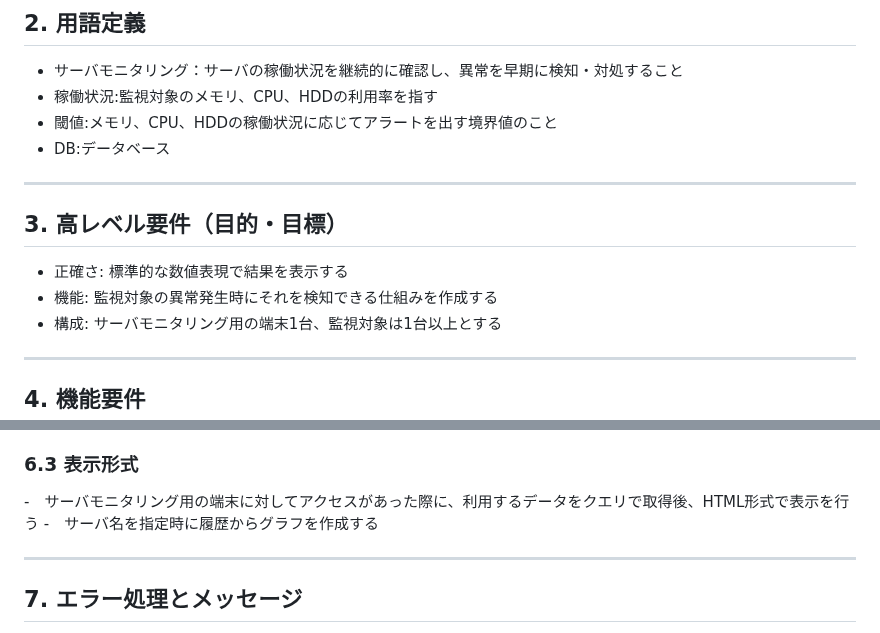
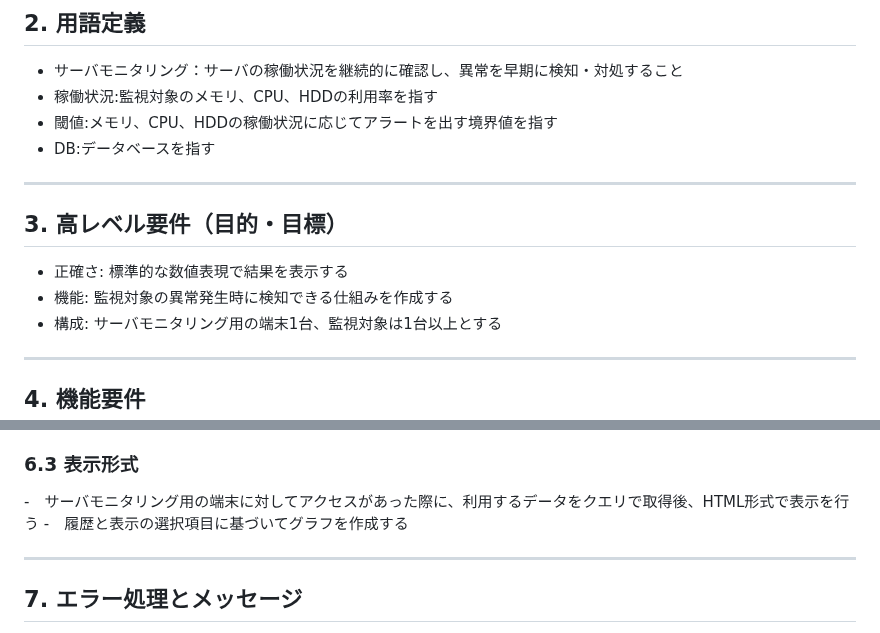
Before and after one commit to mkeiri-pc202/_server_monitoring, a Markdown page: server_monitoring.md, 2 parts joined by grey strips. GitHub-like rendering.

```diff
--- a/server_monitoring.md
+++ b/server_monitoring.md
@@ -18,14 +18,14 @@
 ## 2. 用語定義
 - サーバモニタリング：サーバの稼働状況を継続的に確認し、異常を早期に検知・対処すること
 - 稼働状況:監視対象のメモリ、CPU、HDDの利用率を指す
-- 閾値:メモリ、CPU、HDDの稼働状況に応じてアラートを出す境界値のこと
-- DB:データベース
+- 閾値:メモリ、CPU、HDDの稼働状況に応じてアラートを出す境界値を指す
+- DB:データベースを指す
 
 ---
 
 ## 3. 高レベル要件（目的・目標）
 - 正確さ: 標準的な数値表現で結果を表示する
-- 機能: 監視対象の異常発生時にそれを検知できる仕組みを作成する
+- 機能: 監視対象の異常発生時に検知できる仕組みを作成する
 - 構成: サーバモニタリング用の端末1台、監視対象は1台以上とする
 
 ---
@@ -77,7 +77,7 @@
 
 ### 6.3 表示形式
 -　サーバモニタリング用の端末に対してアクセスがあった際に、利用するデータをクエリで取得後、HTML形式で表示を行う
--　サーバ名を指定時に履歴からグラフを作成する
+-　履歴と表示の選択項目に基づいてグラフを作成する
 
 ---
 
```
